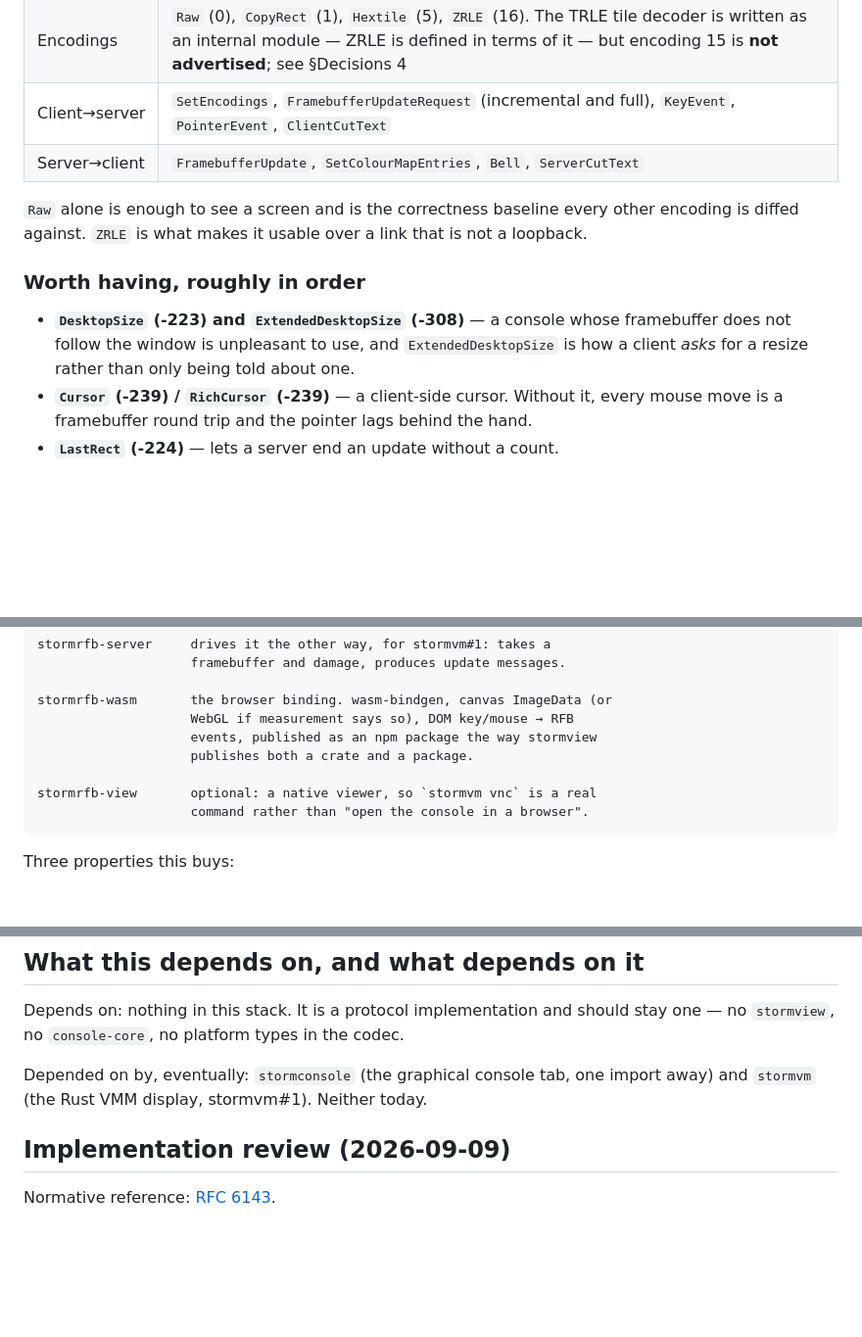
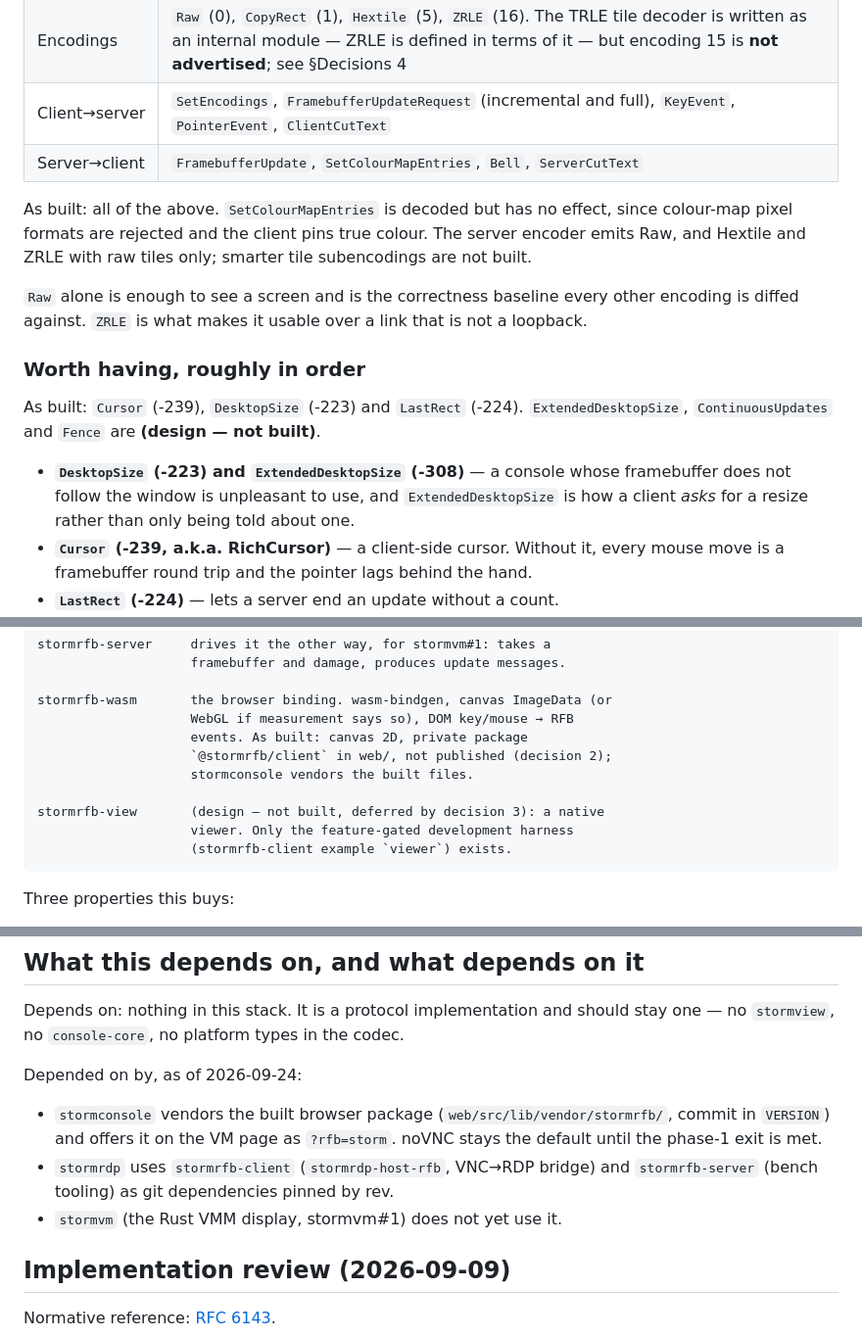
Before and after one commit to glennswest/stormrfb, a Markdown page: docs/DESIGN.md, 3 parts joined by grey strips. Shown at 98% size. Rendered like a GitHub page; blank space fills up the shorter version.

Commit message:
docs(design): mark unbuilt parts, correct consumers and stormvm vnc (#2)
Co-Authored-By: Claude Opus 5.5 (1M context) <noreply@anthropic.com>

````diff
--- a/docs/DESIGN.md
+++ b/docs/DESIGN.md
@@ -72,17 +74,26 @@ client big.
 | Client→server | `SetEncodings`, `FramebufferUpdateRequest` (incremental and full), `KeyEvent`, `PointerEvent`, `ClientCutText` |
 | Server→client | `FramebufferUpdate`, `SetColourMapEntries`, `Bell`, `ServerCutText` |
 
+As built: all of the above. `SetColourMapEntries` is decoded but has no
+effect, since colour-map pixel formats are rejected and the client pins
+true colour. The server encoder emits Raw, and Hextile and ZRLE with
+raw tiles only; smarter tile subencodings are not built.
+
 `Raw` alone is enough to see a screen and is the correctness baseline every
 other encoding is diffed against. `ZRLE` is what makes it usable over a
 link that is not a loopback.
 
 ### Worth having, roughly in order
 
+As built: `Cursor` (-239), `DesktopSize` (-223) and `LastRect` (-224).
+`ExtendedDesktopSize`, `ContinuousUpdates` and `Fence` are
+**(design — not built)**.
+
 - **`DesktopSize` (-223) and `ExtendedDesktopSize` (-308)** — a console
   whose framebuffer does not follow the window is unpleasant to use, and
   `ExtendedDesktopSize` is how a client *asks* for a resize rather than
   only being told about one.
-- **`Cursor` (-239) / `RichCursor` (-239)** — a client-side cursor. Without
+- **`Cursor` (-239, a.k.a. RichCursor)** — a client-side cursor. Without
   it, every mouse move is a framebuffer round trip and the pointer lags
   behind the hand.
 - **`LastRect` (-224)** — lets a server end an update without a count.
@@ -119,11 +130,13 @@ stormrfb-server     drives it the other way, for stormvm#1: takes a
 
 stormrfb-wasm       the browser binding. wasm-bindgen, canvas ImageData (or
                     WebGL if measurement says so), DOM key/mouse → RFB
-                    events, published as an npm package the way stormview
-                    publishes both a crate and a package.
+                    events. As built: canvas 2D, private package
+                    `@stormrfb/client` in web/, not published (decision 2);
+                    stormconsole vendors the built files.
 
-stormrfb-view       optional: a native viewer, so `stormvm vnc` is a real
-                    command rather than "open the console in a browser".
+stormrfb-view       (design — not built, deferred by decision 3): a native
+                    viewer. Only the feature-gated development harness
+                    (stormrfb-client example `viewer`) exists.
 ```
 
 Three properties this buys:
@@ -316,8 +338,15 @@ Depends on: nothing in this stack. It is a protocol implementation and
 should stay one — no `stormview`, no `console-core`, no platform types in
 the codec.
 
-Depended on by, eventually: `stormconsole` (the graphical console tab, one
-import away) and `stormvm` (the Rust VMM display, stormvm#1). Neither today.
+Depended on by, as of 2026-09-24:
+
+- `stormconsole` vendors the built browser package
+  (`web/src/lib/vendor/stormrfb/`, commit in `VERSION`) and offers it on
+  the VM page as `?rfb=storm`. noVNC stays the default until the phase-1
+  exit is met.
+- `stormrdp` uses `stormrfb-client` (`stormrdp-host-rfb`, VNC→RDP bridge)
+  and `stormrfb-server` (bench tooling) as git dependencies pinned by rev.
+- `stormvm` (the Rust VMM display, stormvm#1) does not yet use it.
 
 ## Implementation review (2026-09-09)
 
````
Also changed, not shown: other parts of docs/DESIGN.md (+20 -9 lines).
